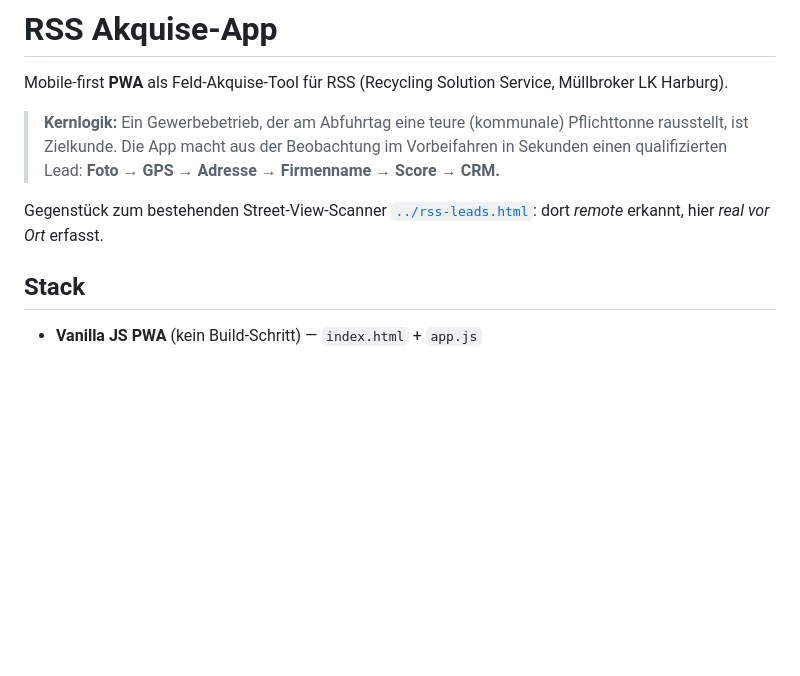
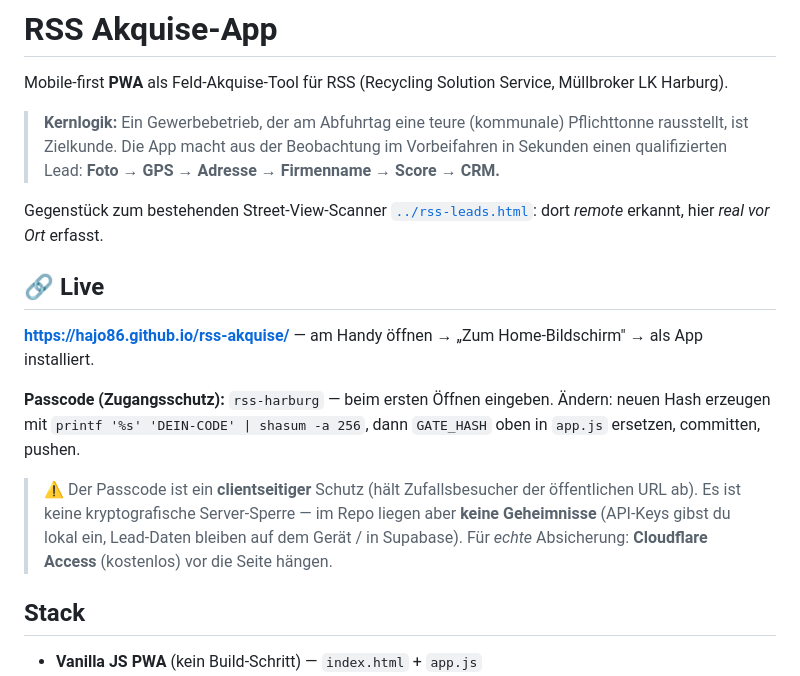
Before and after one commit to Hajo86/rss-akquise, a Markdown page: README.md, the part around the change. GitHub-like rendering; blank space fills up the shorter version.

Commit message:
README: Live-URL + Passcode-Hinweis

```diff
--- a/README.md
+++ b/README.md
@@ -8,6 +8,19 @@ Mobile-first **PWA** als Feld-Akquise-Tool für RSS (Recycling Solution Service,
 
 Gegenstück zum bestehenden Street-View-Scanner [`../rss-leads.html`](../rss-leads.html):
 dort _remote_ erkannt, hier _real vor Ort_ erfasst.
+
+## 🔗 Live
+
+**https://hajo86.github.io/rss-akquise/** — am Handy öffnen → „Zum Home-Bildschirm" → als App installiert.
+
+**Passcode (Zugangsschutz):** `rss-harburg` — beim ersten Öffnen eingeben.
+Ändern: neuen Hash erzeugen mit `printf '%s' 'DEIN-CODE' | shasum -a 256`, dann
+`GATE_HASH` oben in `app.js` ersetzen, committen, pushen.
+
+> ⚠️ Der Passcode ist ein **clientseitiger** Schutz (hält Zufallsbesucher der öffentlichen
+> URL ab). Es ist keine kryptografische Server-Sperre — im Repo liegen aber **keine
+> Geheimnisse** (API-Keys gibst du lokal ein, Lead-Daten bleiben auf dem Gerät / in Supabase).
+> Für *echte* Absicherung: **Cloudflare Access** (kostenlos) vor die Seite hängen.
 
 ## Stack
 
```
